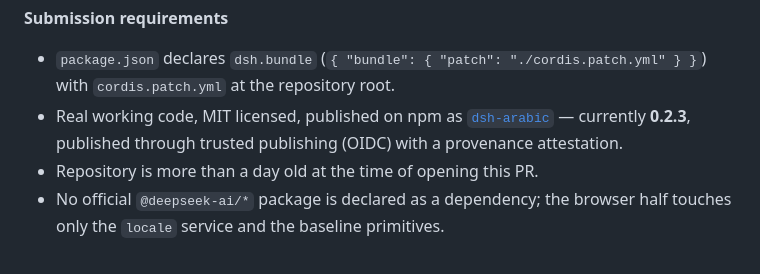
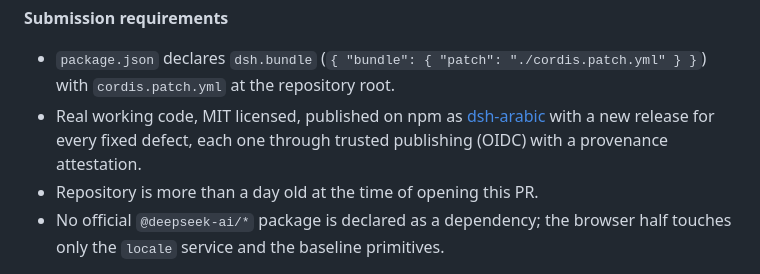
Before and after one commit to SMSMy/dsh-arabic, a Markdown page: market/PR-BODY.md, the part around the change. Rendered like a GitHub page.

Commit message:
docs: make the submission body version-agnostic
The entry is a single YAML file that points at the repository; the plugin's own
releases never travel through the index PR. Pinning a version in the body only
made it stale after every fix, so it now describes the release process instead of
a number.

```diff
--- a/market/PR-BODY.md
+++ b/market/PR-BODY.md
@@ -33,9 +33,7 @@ order, and every menu is English. No plugin in the catalog addresses either half
 **Submission requirements**
 
 - `package.json` declares `dsh.bundle` (`{ "bundle": { "patch": "./cordis.patch.yml" } }`) with `cordis.patch.yml` at the repository root.
-- Real working code, MIT licensed, published on npm as
-  [`dsh-arabic`](https://www.npmjs.com/package/dsh-arabic) — currently **0.2.3**,
-  published through trusted publishing (OIDC) with a provenance attestation.
+- Real working code, MIT licensed, published on npm as [dsh-arabic](https://www.npmjs.com/package/dsh-arabic) with a new release for every fixed defect, each one through trusted publishing (OIDC) with a provenance attestation.
 - Repository is more than a day old at the time of opening this PR.
 - No official `@deepseek-ai/*` package is declared as a dependency; the browser
   half touches only the `locale` service and the baseline primitives.
```
